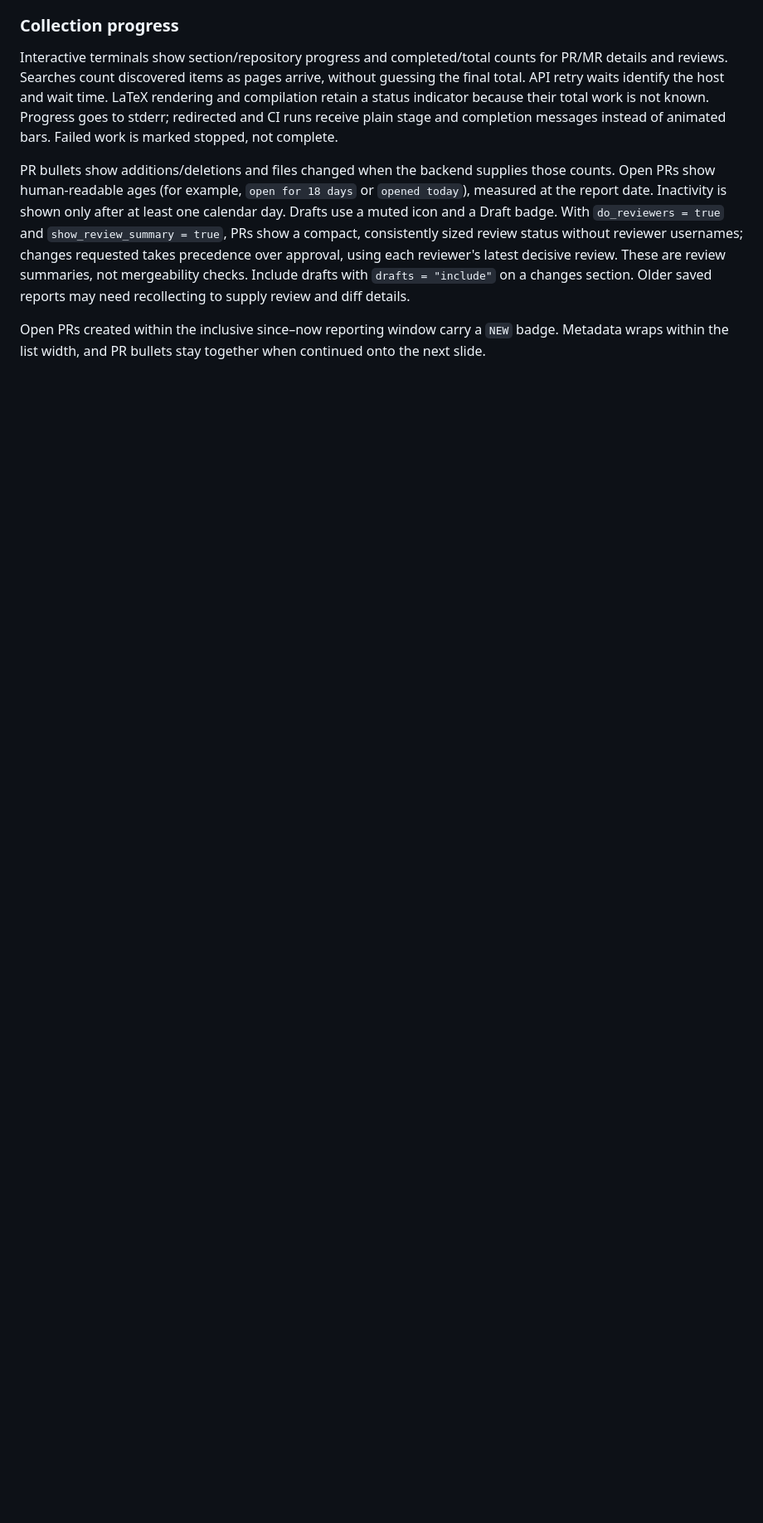
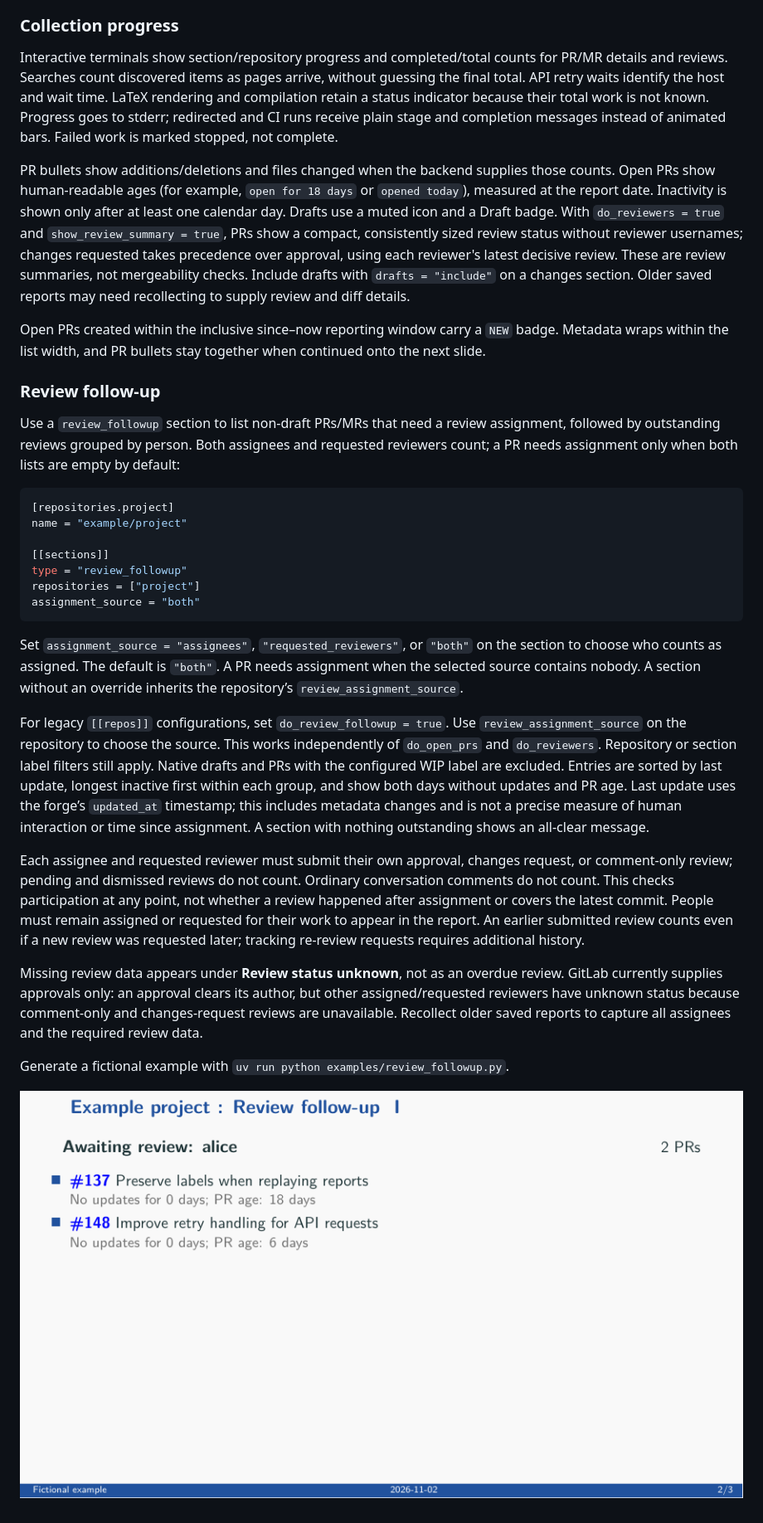
Before and after one commit to paulgessinger/mtng, a Markdown page: README.md, the part around the change. Shown: that part at 83% size. Drawn GitHub-style; pictures changed too: examples/review_followup.png (added); blank space fills up the shorter version.

Commit message:
feat(reviews): add configurable review follow-up slides

````diff
--- a/README.md
+++ b/README.md
@@ -769,3 +769,51 @@ need recollecting to supply review and diff details.
 Open PRs created within the inclusive since–now reporting window carry a `NEW`
 badge. Metadata wraps within the list width, and PR bullets stay together when
 continued onto the next slide.
+
+### Review follow-up
+
+Use a `review_followup` section to list non-draft PRs/MRs that need a review
+assignment, followed by outstanding reviews grouped by person. Both assignees and
+requested reviewers count; a PR needs assignment only when both lists are empty by
+default:
+
+```toml
+[repositories.project]
+name = "example/project"
+
+[[sections]]
+type = "review_followup"
+repositories = ["project"]
+assignment_source = "both"
+```
+
+Set `assignment_source = "assignees"`, `"requested_reviewers"`, or `"both"` on the
+section to choose who counts as assigned. The default is `"both"`. A PR needs assignment
+when the selected source contains nobody. A section without an override inherits the
+repository’s `review_assignment_source`.
+
+For legacy `[[repos]]` configurations, set `do_review_followup = true`. Use
+`review_assignment_source` on the repository to choose the source. This works
+independently of `do_open_prs` and `do_reviewers`. Repository or section label filters
+still apply. Native drafts and PRs with the configured WIP label are excluded. Entries
+are sorted by last update, longest inactive first within each group, and show both days
+without updates and PR age. Last update uses the forge’s `updated_at` timestamp; this
+includes metadata changes and is not a precise measure of human interaction or time
+since assignment. A section with nothing outstanding shows an all-clear message.
+
+Each assignee and requested reviewer must submit their own approval, changes request, or
+comment-only review; pending and dismissed reviews do not count. Ordinary conversation
+comments do not count. This checks participation at any point, not whether a review
+happened after assignment or covers the latest commit. People must remain assigned or
+requested for their work to appear in the report. An earlier submitted review counts
+even if a new review was requested later; tracking re-review requests requires
+additional history.
+
+Missing review data appears under **Review status unknown**, not as an overdue review.
+GitLab currently supplies approvals only: an approval clears its author, but other
+assigned/requested reviewers have unknown status because comment-only and changes-request reviews are unavailable. Recollect older saved reports to capture all assignees
+and the required review data.
+
+Generate a fictional example with `uv run python examples/review_followup.py`.
+
+![Review follow-up example](examples/review_followup.png)
````
Also changed, not shown: 13 other files.
